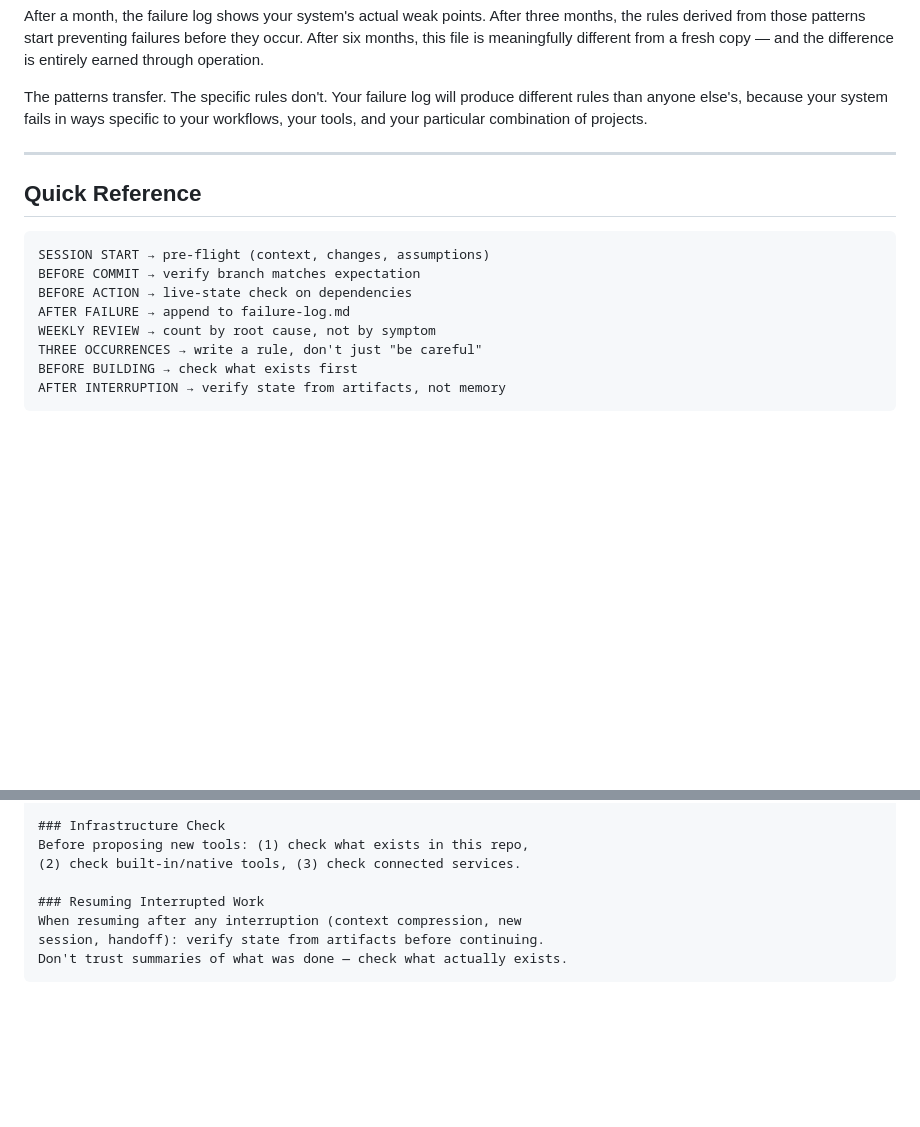
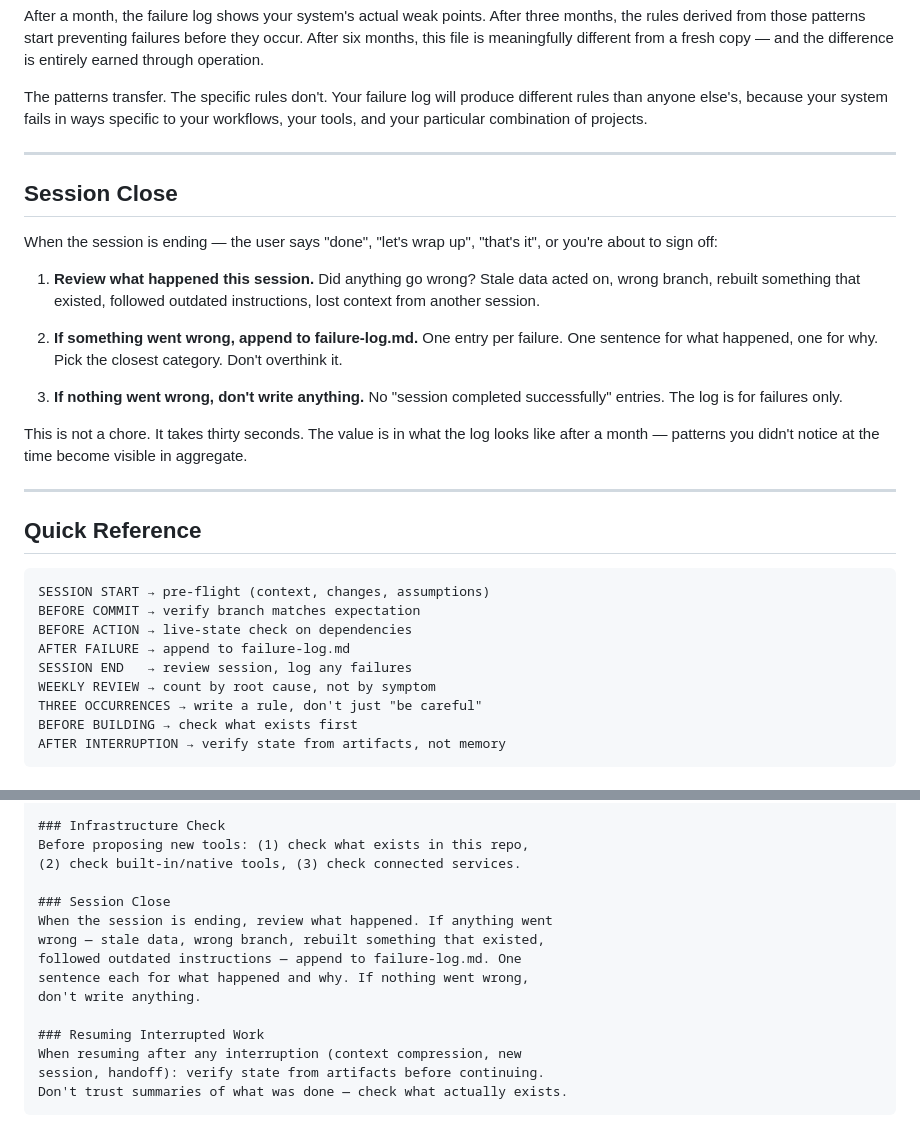
Before and after one commit to crowcreation/nexus, a Markdown page: templates/CLAUDE-lite.md, 2 parts joined by grey strips. GitHub-like rendering; blank space fills up the shorter version.

Commit message:
feat: add session-close reflection to CLAUDE-lite
Completes the start/end loop: pre-flight at session start, failure
reflection at session end. Claude reviews what happened and logs
failures automatically when the user wraps up. No plugin needed.

Only logs genuine failures — "if nothing went wrong, don't write
anything" prevents noise entries.

Co-Authored-By: Claude Opus 4.7 (1M context) <noreply@anthropic.com>

````diff
--- a/templates/CLAUDE-lite.md
+++ b/templates/CLAUDE-lite.md
@@ -187,6 +187,28 @@ your particular combination of projects.
 
 ---
 
+## Session Close
+
+When the session is ending — the user says "done", "let's wrap up",
+"that's it", or you're about to sign off:
+
+1. **Review what happened this session.** Did anything go wrong?
+   Stale data acted on, wrong branch, rebuilt something that existed,
+   followed outdated instructions, lost context from another session.
+
+2. **If something went wrong, append to failure-log.md.** One entry
+   per failure. One sentence for what happened, one for why. Pick the
+   closest category. Don't overthink it.
+
+3. **If nothing went wrong, don't write anything.** No "session
+   completed successfully" entries. The log is for failures only.
+
+This is not a chore. It takes thirty seconds. The value is in what
+the log looks like after a month — patterns you didn't notice at the
+time become visible in aggregate.
+
+---
+
 ## Quick Reference
 
 ```
@@ -194,6 +216,7 @@ SESSION START → pre-flight (context, changes, assumptions)
 BEFORE COMMIT → verify branch matches expectation
 BEFORE ACTION → live-state check on dependencies
 AFTER FAILURE → append to failure-log.md
+SESSION END   → review session, log any failures
 WEEKLY REVIEW → count by root cause, not by symptom
 THREE OCCURRENCES → write a rule, don't just "be careful"
 BEFORE BUILDING → check what exists first
@@ -255,6 +278,13 @@ prevents the fourth occurrence.
 Before proposing new tools: (1) check what exists in this repo,
 (2) check built-in/native tools, (3) check connected services.
 
+### Session Close
+When the session is ending, review what happened. If anything went
+wrong — stale data, wrong branch, rebuilt something that existed,
+followed outdated instructions — append to failure-log.md. One
+sentence each for what happened and why. If nothing went wrong,
+don't write anything.
+
 ### Resuming Interrupted Work
 When resuming after any interruption (context compression, new
 session, handoff): verify state from artifacts before continuing.
````
